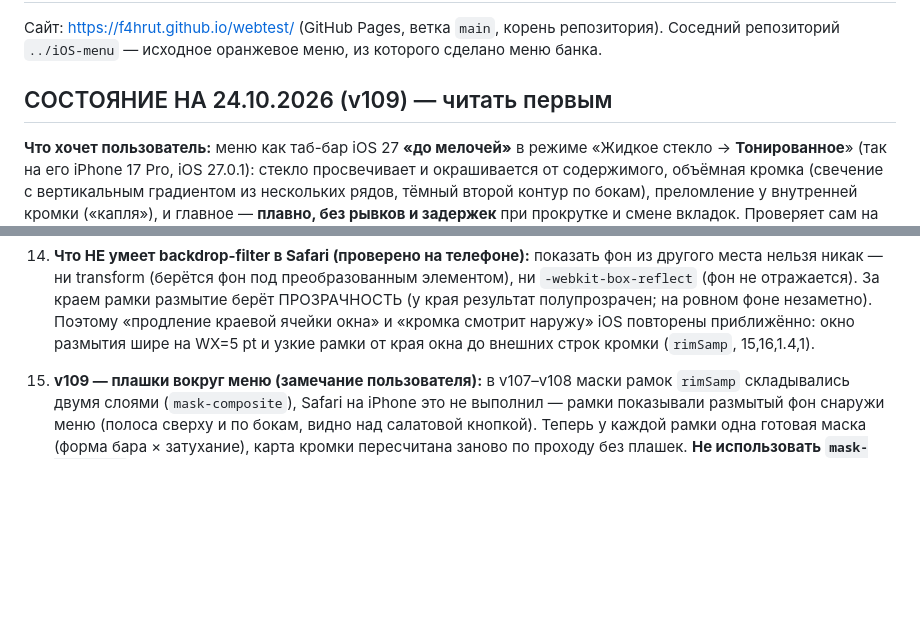
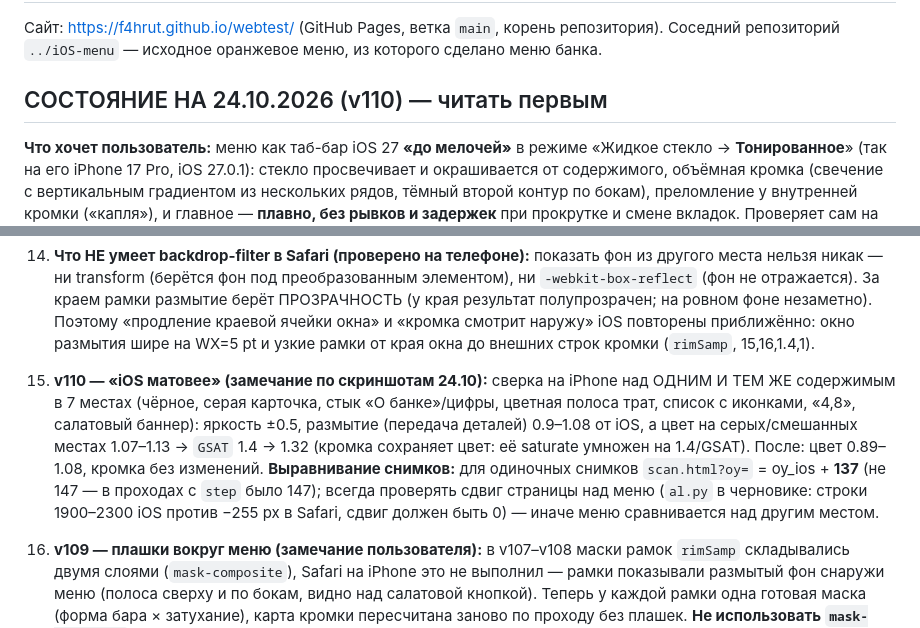
Before and after one commit to F4hRuT/webtest, a Markdown page: CLAUDE.md, 2 parts joined by grey strips. Rendered like a GitHub page; blank space fills up the shorter version.

Commit message:
CLAUDE.md: итоги v110 и правило выравнивания снимков
Co-Authored-By: Claude Opus 5.5 <noreply@anthropic.com>

```diff
--- a/CLAUDE.md
+++ b/CLAUDE.md
@@ -3,7 +3,7 @@
 Сайт: https://f4hrut.github.io/webtest/ (GitHub Pages, ветка `main`, корень репозитория).
 Соседний репозиторий `../iOS-menu` — исходное оранжевое меню, из которого сделано меню банка.
 
-## СОСТОЯНИЕ НА 24.10.2026 (v109) — читать первым
+## СОСТОЯНИЕ НА 24.10.2026 (v110) — читать первым
 
 **Что хочет пользователь:** меню как таб-бар iOS 27 **«до мелочей»** в режиме «Жидкое стекло → **Тонированное**» (так на его
 iPhone 17 Pro, iOS 27.0.1): стекло просвечивает и окрашивается от содержимого, объёмная кромка (свечение с вертикальным
@@ -68,6 +68,13 @@ iPhone 17 Pro, iOS 27.0.1): стекло просвечивает и окраш
    (берётся фон под преобразованным элементом), ни `-webkit-box-reflect` (фон не отражается). За краем рамки размытие берёт ПРОЗРАЧНОСТЬ
    (у края результат полупрозрачен; на ровном фоне незаметно). Поэтому «продление краевой ячейки окна» и «кромка смотрит наружу» iOS
    повторены приближённо: окно размытия шире на WX=5 pt и узкие рамки от края окна до внешних строк кромки (`rimSamp`, 15,16,1.4,1).
+
+17. **v110 — «iOS матовее» (замечание по скриншотам 24.10):** сверка на iPhone над ОДНИМ И ТЕМ ЖЕ содержимым в 7 местах (чёрное,
+   серая карточка, стык «О банке»/цифры, цветная полоса трат, список с иконками, «4,8», салатовый баннер): яркость ±0.5, размытие
+   (передача деталей) 0.9–1.08 от iOS, а цвет на серых/смешанных местах 1.07–1.13 → `GSAT` 1.4 → 1.32 (кромка сохраняет цвет:
+   её saturate умножен на 1.4/GSAT). После: цвет 0.89–1.08, кромка без изменений. **Выравнивание снимков:** для одиночных снимков
+   `scan.html?oy=` = oy_ios + **137** (не 147 — в проходах с `step` было 147); всегда проверять сдвиг страницы над меню
+   (`al.py` в черновике: строки 1900–2300 iOS против −255 px в Safari, сдвиг должен быть 0) — иначе меню сравнивается над другим местом.
 
 16. **v109 — плашки вокруг меню (замечание пользователя):** в v107–v108 маски рамок `rimSamp` складывались двумя слоями
    (`mask-composite`), Safari на iPhone это не выполнил — рамки показывали размытый фон снаружи меню (полоса сверху и по бокам,
```
